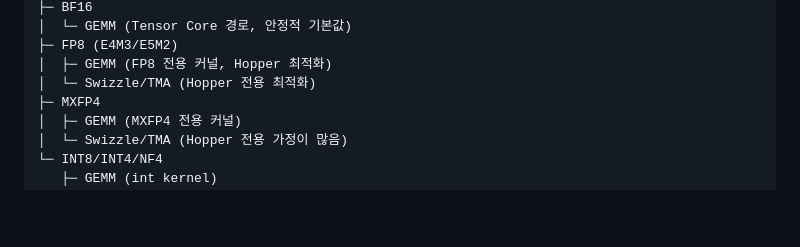
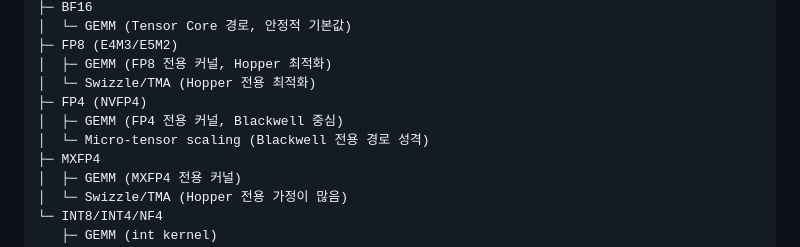
Before and after one commit to AndersonJo/nlp-anderson, a Markdown page: 20_unsloth/mxfp4_hopper_bf16_blog.md, the part around the change. GitHub-like rendering; blank space fills up the shorter version.

Commit message:
Claude auto commit

```diff
--- a/20_unsloth/mxfp4_hopper_bf16_blog.md
+++ b/20_unsloth/mxfp4_hopper_bf16_blog.md
@@ -92,6 +92,9 @@ Precision/Format
 ├─ FP8 (E4M3/E5M2)
 │  ├─ GEMM (FP8 전용 커널, Hopper 최적화)
 │  └─ Swizzle/TMA (Hopper 전용 최적화)
+├─ FP4 (NVFP4)
+│  ├─ GEMM (FP4 전용 커널, Blackwell 중심)
+│  └─ Micro‑tensor scaling (Blackwell 전용 경로 성격)
 ├─ MXFP4
 │  ├─ GEMM (MXFP4 전용 커널)
 │  └─ Swizzle/TMA (Hopper 전용 가정이 많음)
```
